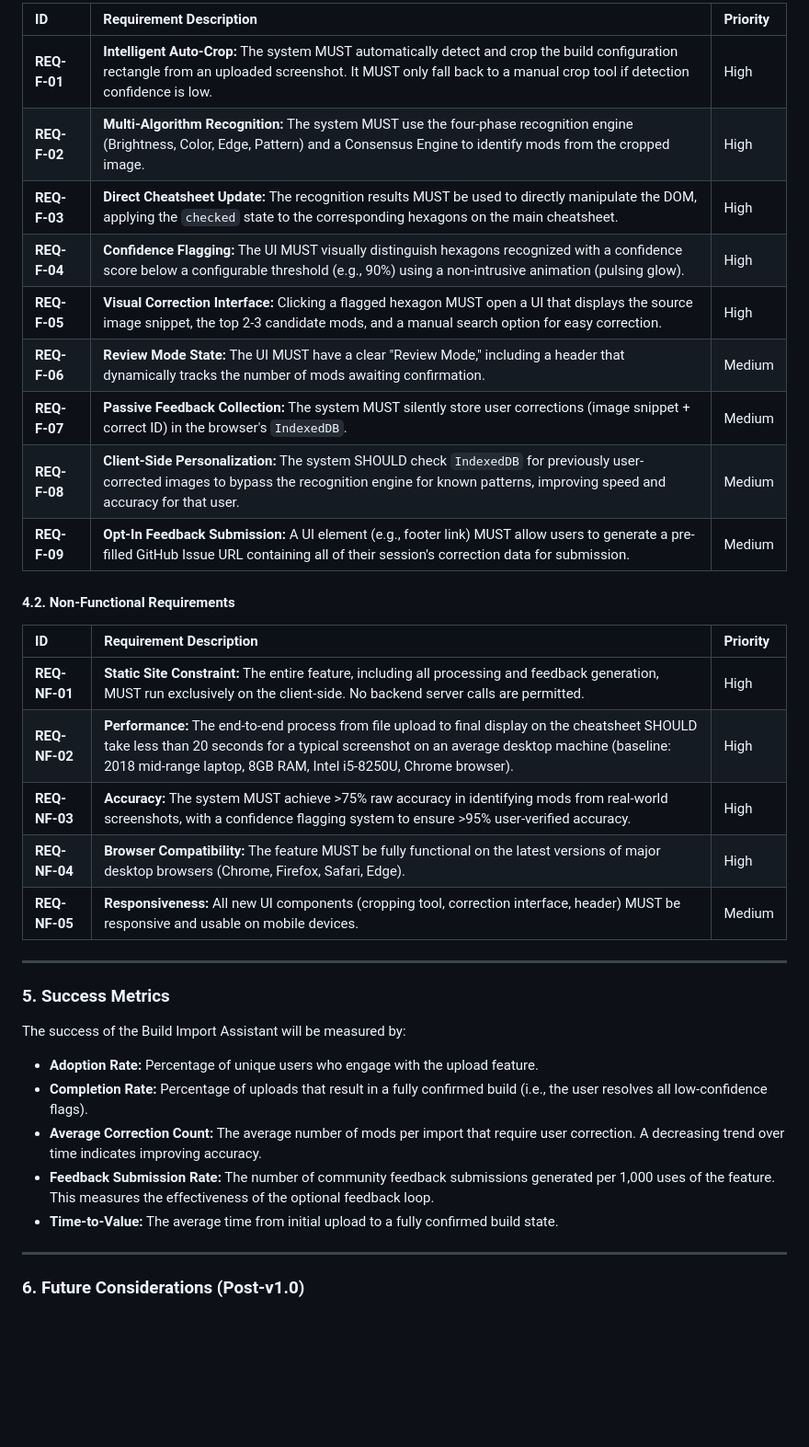
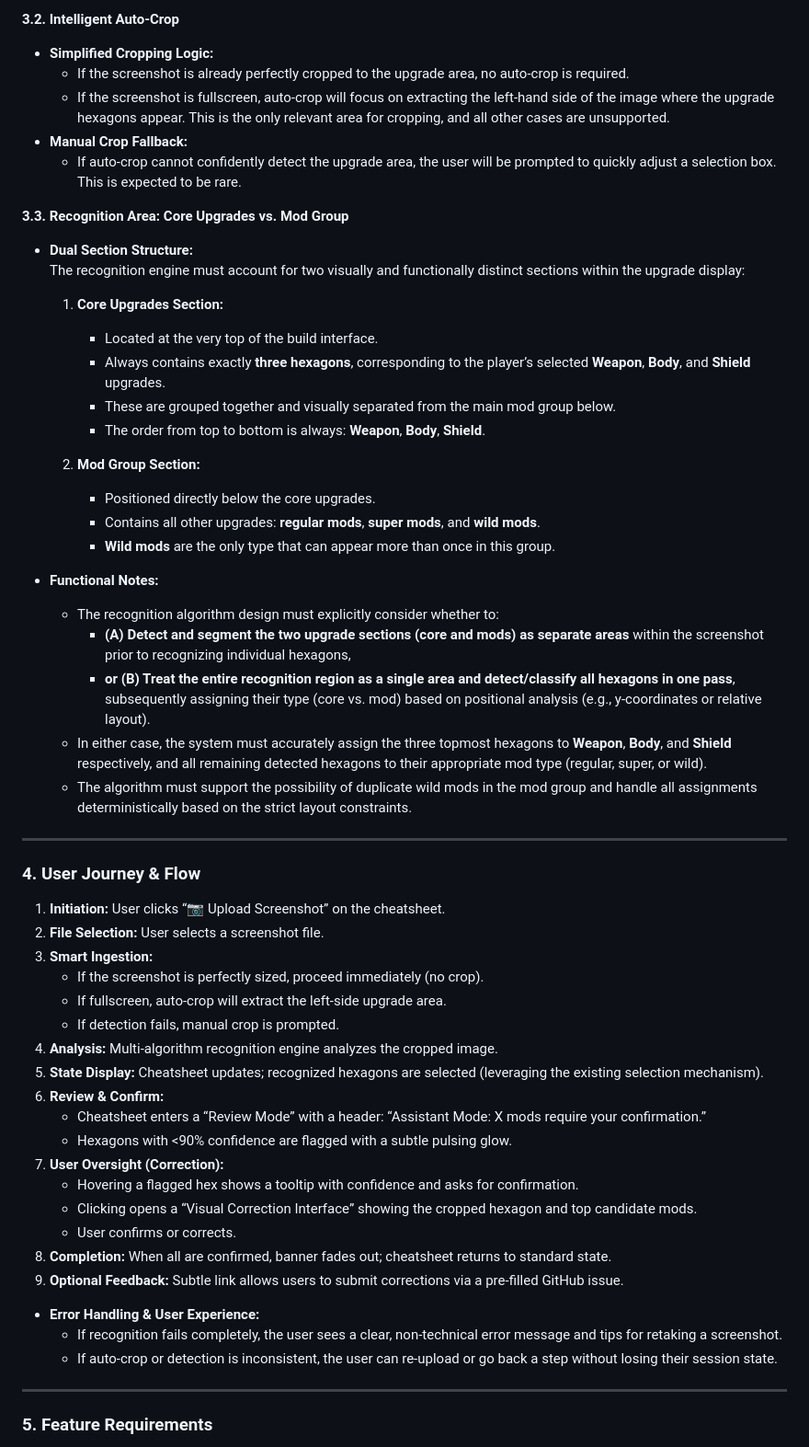
Before and after one commit to Gent8/nova-drift-cheatsheet, a Markdown page: docs/currentPlan/product-requirements-product.md, the part around the change printed below. Shown: that part at 92% size. Rendered like a GitHub page; blank space fills up the shorter version.

```diff
--- a/docs/currentPlan/product-requirements-product.md
+++ b/docs/currentPlan/product-requirements-product.md
@@ -66,39 +52,61 @@ The user's interaction with the feature will follow this primary flow:
 
-| ID        | Requirement Description                                                                                                                                                             | Priority |
-| :-------- | :---------------------------------------------------------------------------------------------------------------------------------------------------------------------------------- | :------- |
-| **REQ-F-01**  | **Intelligent Auto-Crop:** The system MUST automatically detect and crop the build configuration rectangle from an uploaded screenshot. It MUST only fall back to a manual crop tool if detection confidence is low. | High     |
-| **REQ-F-02**  | **Multi-Algorithm Recognition:** The system MUST use the four-phase recognition engine (Brightness, Color, Edge, Pattern) and a Consensus Engine to identify mods from the cropped image. | High     |
-| **REQ-F-03**  | **Direct Cheatsheet Update:** The recognition results MUST be used to directly manipulate the DOM, applying the `checked` state to the corresponding hexagons on the main cheatsheet. | High     |
-| **REQ-F-04**  | **Confidence Flagging:** The UI MUST visually distinguish hexagons recognized with a confidence score below a configurable threshold (e.g., 90%) using a non-intrusive animation (pulsing glow). | High     |
-| **REQ-F-05**  | **Visual Correction Interface:** Clicking a flagged hexagon MUST open a UI that displays the source image snippet, the top 2-3 candidate mods, and a manual search option for easy correction. | High     |
-| **REQ-F-06**  | **Review Mode State:** The UI MUST have a clear "Review Mode," including a header that dynamically tracks the number of mods awaiting confirmation.                                    | Medium   |
-| **REQ-F-07**  | **Passive Feedback Collection:** The system MUST silently store user corrections (image snippet + correct ID) in the browser's `IndexedDB`.                                     | Medium   |
-| **REQ-F-08**  | **Client-Side Personalization:** The system SHOULD check `IndexedDB` for previously user-corrected images to bypass the recognition engine for known patterns, improving speed and accuracy for that user. | Medium   |
-| **REQ-F-09**  | **Opt-In Feedback Submission:** A UI element (e.g., footer link) MUST allow users to generate a pre-filled GitHub Issue URL containing all of their session's correction data for submission. | Medium   |
+**3.2. Intelligent Auto-Crop**
+- **Simplified Cropping Logic:**
+    - If the screenshot is already perfectly cropped to the upgrade area, no auto-crop is required.
+    - If the screenshot is fullscreen, auto-crop will focus on extracting the left-hand side of the image where the upgrade hexagons appear. This is the only relevant area for cropping, and all other cases are unsupported.
+- **Manual Crop Fallback:**
+    - If auto-crop cannot confidently detect the upgrade area, the user will be prompted to quickly adjust a selection box. This is expected to be rare.
 
-#### 4.2. Non-Functional Requirements
+**3.3. Recognition Area: Core Upgrades vs. Mod Group**
 
-| ID        | Requirement Description                                                                                                                                                              | Priority |
-| :-------- | :----------------------------------------------------------------------------------------------------------------------------------------------------------------------------------- | :------- |
-| **REQ-NF-01** | **Static Site Constraint:** The entire feature, including all processing and feedback generation, MUST run exclusively on the client-side. No backend server calls are permitted.             | High     |
-| **REQ-NF-02** | **Performance:** The end-to-end process from file upload to final display on the cheatsheet SHOULD take less than 20 seconds for a typical screenshot on an average desktop machine (baseline: 2018 mid-range laptop, 8GB RAM, Intel i5-8250U, Chrome browser).      | High     |
-| **REQ-NF-03** | **Accuracy:** The system MUST achieve >75% raw accuracy in identifying mods from real-world screenshots, with a confidence flagging system to ensure >95% user-verified accuracy.                               | High     |
-| **REQ-NF-04** | **Browser Compatibility:** The feature MUST be fully functional on the latest versions of major desktop browsers (Chrome, Firefox, Safari, Edge).                                        | High     |
-| **REQ-NF-05** | **Responsiveness:** All new UI components (cropping tool, correction interface, header) MUST be responsive and usable on mobile devices.                                               | Medium   |
+- **Dual Section Structure:**
+  The recognition engine must account for two visually and functionally distinct sections within the upgrade display:
+
+  1. **Core Upgrades Section:**
+      - Located at the very top of the build interface.
+      - Always contains exactly **three hexagons**, corresponding to the player’s selected **Weapon**, **Body**, and **Shield** upgrades.
+      - These are grouped together and visually separated from the main mod group below.
+      - The order from top to bottom is always: **Weapon**, **Body**, **Shield**.
+
+  2. **Mod Group Section:**
+      - Positioned directly below the core upgrades.
+      - Contains all other upgrades: **regular mods**, **super mods**, and **wild mods**.
+      - **Wild mods** are the only type that can appear more than once in this group.
+
+- **Functional Notes:**
+    - The recognition algorithm design must explicitly consider whether to:
+        - **(A) Detect and segment the two upgrade sections (core and mods) as separate areas** within the screenshot prior to recognizing individual hexagons,
+        - **or (B) Treat the entire recognition region as a single area and detect/classify all hexagons in one pass**, subsequently assigning their type (core vs. mod) based on positional analysis (e.g., y-coordinates or relative layout).
+    - In either case, the system must accurately assign the three topmost hexagons to **Weapon**, **Body**, and **Shield** respectively, and all remaining detected hexagons to their appropriate mod type (regular, super, or wild).
+    - The algorithm must support the possibility of duplicate wild mods in the mod group and handle all assignments deterministically based on the strict layout constraints.
 
 ---
 
-### 5. Success Metrics
+### 4. User Journey & Flow
 
-The success of the Build Import Assistant will be measured by:
+1. **Initiation:** User clicks “📷 Upload Screenshot” on the cheatsheet.
+2. **File Selection:** User selects a screenshot file.
+3. **Smart Ingestion:**
+    * If the screenshot is perfectly sized, proceed immediately (no crop).
+    * If fullscreen, auto-crop will extract the left-side upgrade area.
+    * If detection fails, manual crop is prompted.
+4. **Analysis:** Multi-algorithm recognition engine analyzes the cropped image.
+5. **State Display:** Cheatsheet updates; recognized hexagons are selected (leveraging the existing selection mechanism).
+6. **Review & Confirm:**
+    * Cheatsheet enters a “Review Mode” with a header: “Assistant Mode: X mods require your confirmation.”
+    * Hexagons with <90% confidence are flagged with a subtle pulsing glow.
+7. **User Oversight (Correction):**
+    * Hovering a flagged hex shows a tooltip with confidence and asks for confirmation.
+    * Clicking opens a “Visual Correction Interface” showing the cropped hexagon and top candidate mods.
+    * User confirms or corrects.
+8. **Completion:** When all are confirmed, banner fades out; cheatsheet returns to standard state.
+9. **Optional Feedback:** Subtle link allows users to submit corrections via a pre-filled GitHub issue.
 
-*   **Adoption Rate:** Percentage of unique users who engage with the upload feature.
-*   **Completion Rate:** Percentage of uploads that result in a fully confirmed build (i.e., the user resolves all low-confidence flags).
-*   **Average Correction Count:** The average number of mods per import that require user correction. A decreasing trend over time indicates improving accuracy.
-*   **Feedback Submission Rate:** The number of community feedback submissions generated per 1,000 uses of the feature. This measures the effectiveness of the optional feedback loop.
-*   **Time-to-Value:** The average time from initial upload to a fully confirmed build state.
+- **Error Handling & User Experience:**
+    - If recognition fails completely, the user sees a clear, non-technical error message and tips for retaking a screenshot.
+    - If auto-crop or detection is inconsistent, the user can re-upload or go back a step without losing their session state.
 
 ---
 
-### 6. Future Considerations (Post-v1.0)
+### 5. Feature Requirements
 
```
Also changed, not shown: other parts of docs/currentPlan/product-requirements-product.md (+78 -40 lines).
